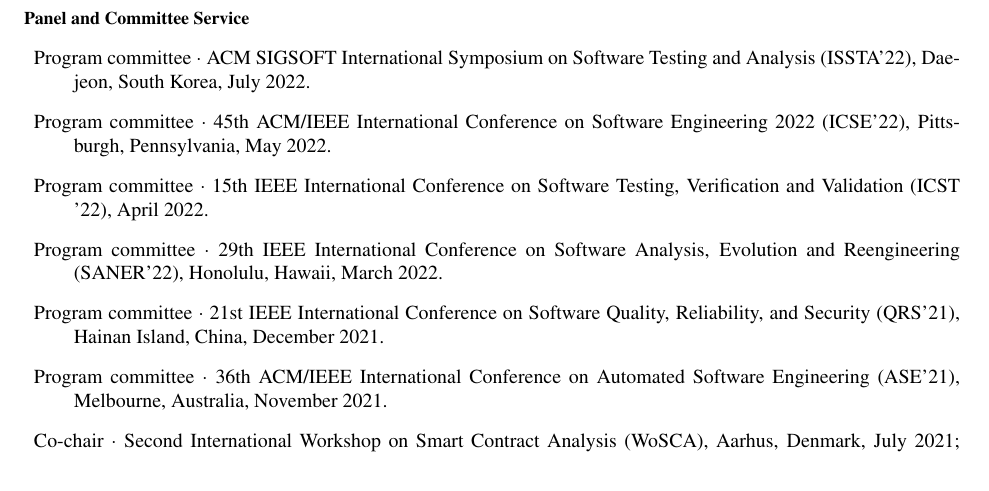
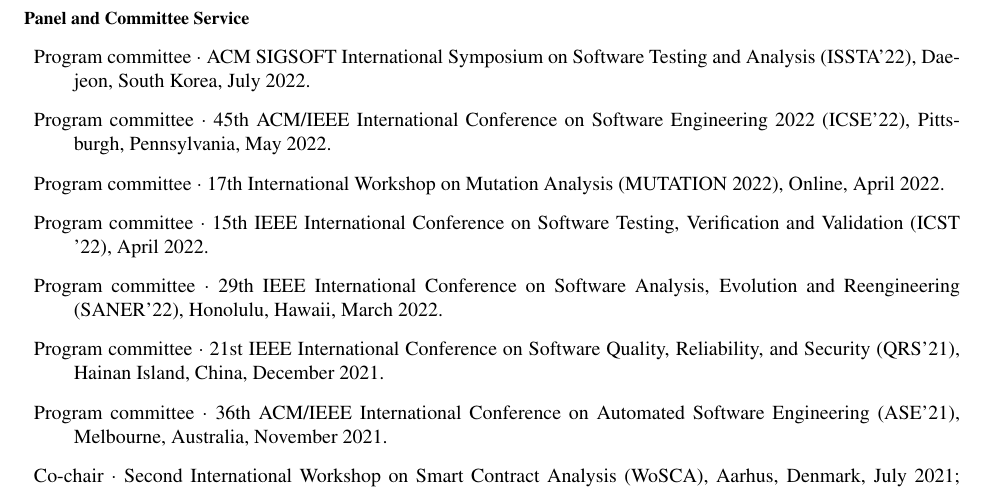
Before and after one commit to agroce/agroce.github.io, a LaTeX CV (CV/cv.tex): part of page 16 of 26, cut so that both start at the same text. Compiled offline with pdfLaTeX.

Commit message:
mutation

```diff
--- a/CV/cv.tex
+++ b/CV/cv.tex
@@ -1074,6 +1074,9 @@
   \item Program committee $\cdot$ 45th ACM/IEEE International Conference on
   Software Engineering 2022 (ICSE'22), Pittsburgh, Pennsylvania,
   May 2022.
+  \item Program committee $\cdot$ 17th International Workshop on
+    Mutation Analysis (MUTATION 2022), Online,
+  April 2022.
   \item Program committee $\cdot$ 15th  IEEE International Conference on Software Testing, Verification and Validation (ICST '22), April 2022.
 \item Program committee $\cdot$ 29th IEEE International Conference on Software Analysis, Evolution and Reengineering (SANER'22), Honolulu, Hawaii, March 2022.
     \item Program committee $\cdot$ 21st IEEE International Conference
```
Also changed, not shown: CV/cv.pdf, cv.pdf.
